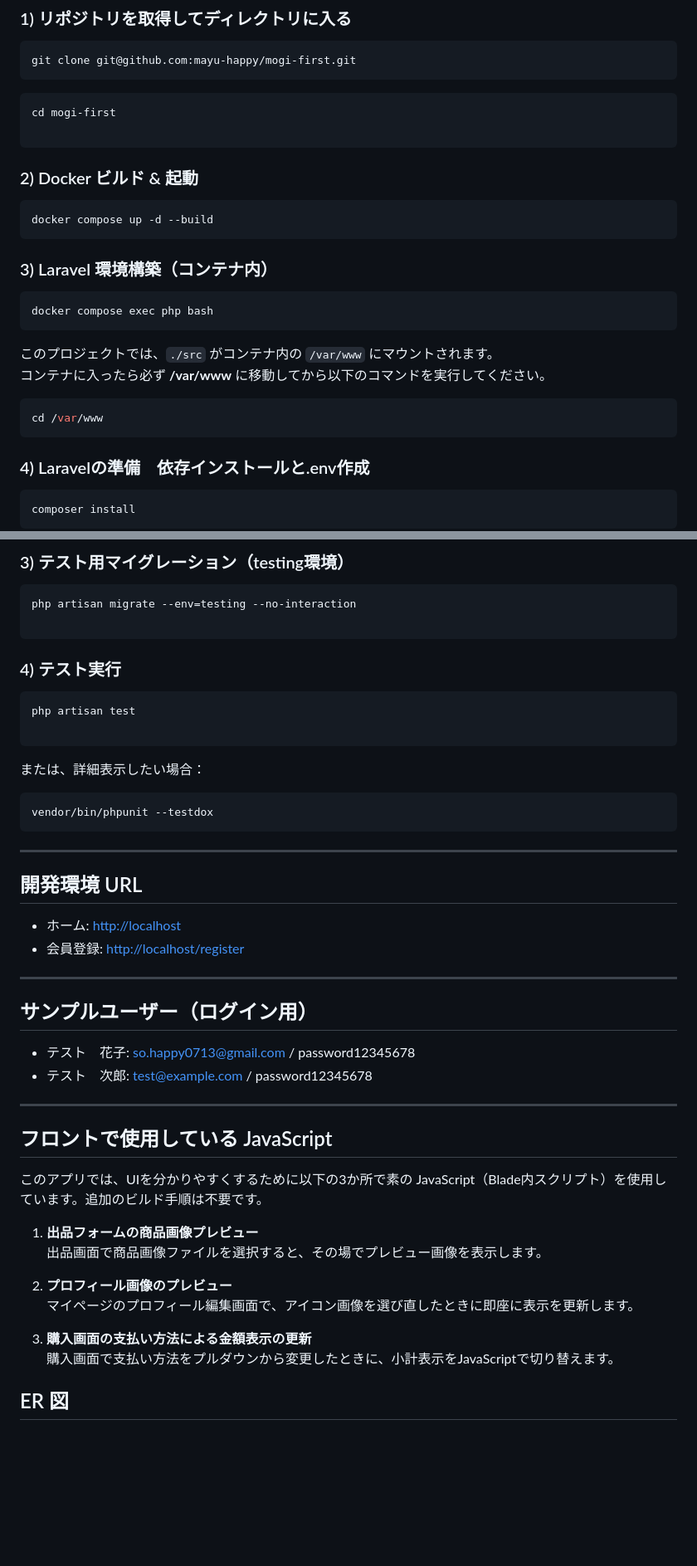
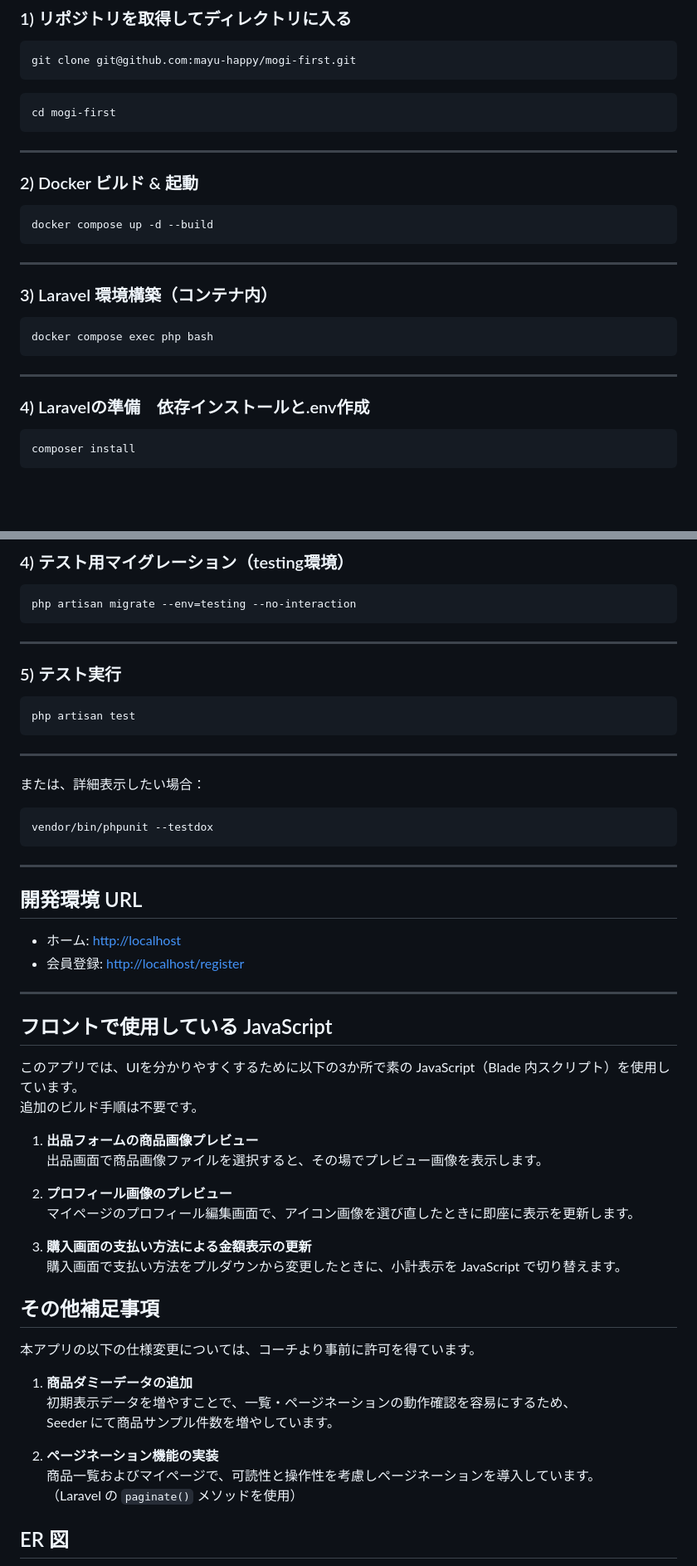
Before and after one commit to mayu-happy/mogi-first, a Markdown page: README.md, 2 parts joined by grey strips. Shown: that part at 83% size. Drawn GitHub-style; blank space fills up the shorter version.

````diff
--- a/README.md
+++ b/README.md
@@ -13,26 +13,22 @@ git clone git@github.com:mayu-happy/mogi-first.git
 ```
 ```bash
 cd mogi-first
-
 ```
+---
 
 ### 2) Docker ビルド & 起動
 
 ```bash
 docker compose up -d --build
 ```
+---
 
 ### 3) Laravel 環境構築（コンテナ内）
 
 ```bash
 docker compose exec php bash
 ```
-このプロジェクトでは、`./src` がコンテナ内の `/var/www` にマウントされます。
-コンテナに入ったら必ず **/var/www** に移動してから以下のコマンドを実行してください。
-
-```bash
-cd /var/www
-```
+---
 
 ### 4) Laravelの準備　依存インストールと.env作成
 
@@ -138,15 +133,15 @@ DB_PASSWORD=laravel_pass
 
-### 3) テスト用マイグレーション（testing環境）
+### 4) テスト用マイグレーション（testing環境）
 ```bash
 php artisan migrate --env=testing --no-interaction
+```
+---
 
-```
-
-### 4) テスト実行
+### 5) テスト実行
 ```bash
 php artisan test
-
 ```
+---
 
 または、詳細表示したい場合：
 
@@ -162,17 +157,10 @@ vendor/bin/phpunit --testdox
 - 会員登録: <http://localhost/register>
 
 ---
-
-## サンプルユーザー（ログイン用）
-* テスト　花子: so.happy0713@gmail.com / password12345678
-* テスト　次郎: test@example.com / password12345678
-
-
----
-
 ## フロントで使用している JavaScript
 
-このアプリでは、UIを分かりやすくするために以下の3か所で素の JavaScript（Blade内スクリプト）を使用しています。追加のビルド手順は不要です。
+このアプリでは、UIを分かりやすくするために以下の3か所で素の JavaScript（Blade 内スクリプト）を使用しています。
+追加のビルド手順は不要です。
 
 1. **出品フォームの商品画像プレビュー**
    出品画面で商品画像ファイルを選択すると、その場でプレビュー画像を表示します。
@@ -181,7 +169,21 @@ vendor/bin/phpunit --testdox
    マイページのプロフィール編集画面で、アイコン画像を選び直したときに即座に表示を更新します。
 
 3. **購入画面の支払い方法による金額表示の更新**
-   購入画面で支払い方法をプルダウンから変更したときに、小計表示をJavaScriptで切り替えます。
+   購入画面で支払い方法をプルダウンから変更したときに、小計表示を JavaScript で切り替えます。
+
+
+## その他補足事項
+
+本アプリの以下の仕様変更については、コーチより事前に許可を得ています。
+
+1. **商品ダミーデータの追加**
+   初期表示データを増やすことで、一覧・ページネーションの動作確認を容易にするため、
+   Seeder にて商品サンプル件数を増やしています。
+
+2. **ページネーション機能の実装**
+   商品一覧およびマイページで、可読性と操作性を考慮しページネーションを導入しています。
+   （Laravel の `paginate()` メソッドを使用）
+
 
 ## ER 図
 
````
Also changed, not shown: other parts of README.md (+33 -34 lines).
